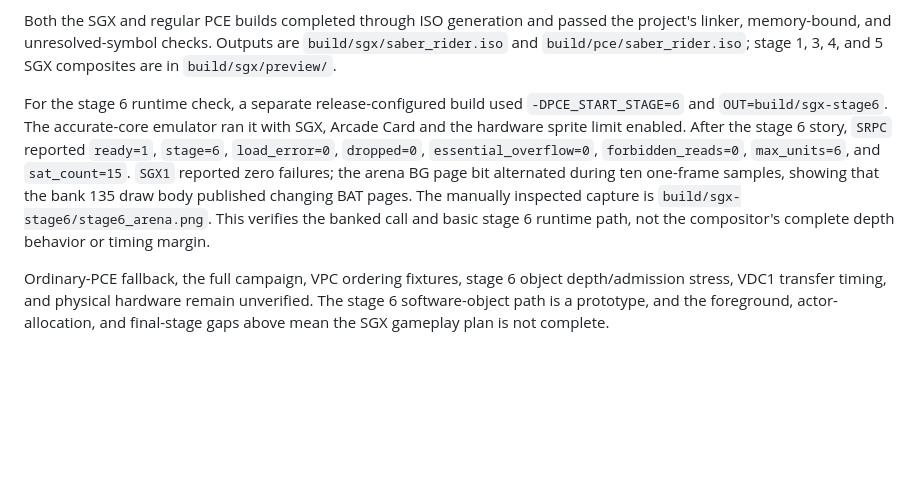
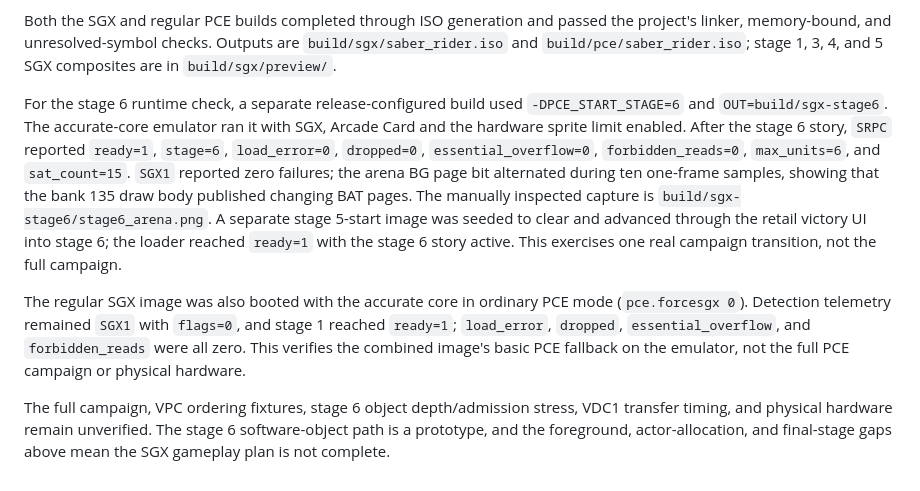
Before and after one commit to gameblabla/SaberRiderStarSheriffUnOfficial, a Markdown page: docs/SUPERGRAFX_IMPLEMENTATION_20261008.md, the part around the change. GitHub-like rendering; blank space fills up the shorter version.

Commit message:
docs: record SGX emulator runtime checks

```diff
--- a/docs/SUPERGRAFX_IMPLEMENTATION_20261008.md
+++ b/docs/SUPERGRAFX_IMPLEMENTATION_20261008.md
@@ -46,6 +46,8 @@ The stage 4 and 5 sky records are generated in their stage archives and loaded t
 
 Both the SGX and regular PCE builds completed through ISO generation and passed the project's linker, memory-bound, and unresolved-symbol checks. Outputs are `build/sgx/saber_rider.iso` and `build/pce/saber_rider.iso`; stage 1, 3, 4, and 5 SGX composites are in `build/sgx/preview/`.
 
-For the stage 6 runtime check, a separate release-configured build used `-DPCE_START_STAGE=6` and `OUT=build/sgx-stage6`. The accurate-core emulator ran it with SGX, Arcade Card and the hardware sprite limit enabled. After the stage 6 story, `SRPC` reported `ready=1`, `stage=6`, `load_error=0`, `dropped=0`, `essential_overflow=0`, `forbidden_reads=0`, `max_units=6`, and `sat_count=15`. `SGX1` reported zero failures; the arena BG page bit alternated during ten one-frame samples, showing that the bank 135 draw body published changing BAT pages. The manually inspected capture is `build/sgx-stage6/stage6_arena.png`. This verifies the banked call and basic stage 6 runtime path, not the compositor's complete depth behavior or timing margin.
+For the stage 6 runtime check, a separate release-configured build used `-DPCE_START_STAGE=6` and `OUT=build/sgx-stage6`. The accurate-core emulator ran it with SGX, Arcade Card and the hardware sprite limit enabled. After the stage 6 story, `SRPC` reported `ready=1`, `stage=6`, `load_error=0`, `dropped=0`, `essential_overflow=0`, `forbidden_reads=0`, `max_units=6`, and `sat_count=15`. `SGX1` reported zero failures; the arena BG page bit alternated during ten one-frame samples, showing that the bank 135 draw body published changing BAT pages. The manually inspected capture is `build/sgx-stage6/stage6_arena.png`. A separate stage 5-start image was seeded to clear and advanced through the retail victory UI into stage 6; the loader reached `ready=1` with the stage 6 story active. This exercises one real campaign transition, not the full campaign.
 
-Ordinary-PCE fallback, the full campaign, VPC ordering fixtures, stage 6 object depth/admission stress, VDC1 transfer timing, and physical hardware remain unverified. The stage 6 software-object path is a prototype, and the foreground, actor-allocation, and final-stage gaps above mean the SGX gameplay plan is not complete.
+The regular SGX image was also booted with the accurate core in ordinary PCE mode (`pce.forcesgx 0`). Detection telemetry remained `SGX1` with `flags=0`, and stage 1 reached `ready=1`; `load_error`, `dropped`, `essential_overflow`, and `forbidden_reads` were all zero. This verifies the combined image's basic PCE fallback on the emulator, not the full PCE campaign or physical hardware.
+
+The full campaign, VPC ordering fixtures, stage 6 object depth/admission stress, VDC1 transfer timing, and physical hardware remain unverified. The stage 6 software-object path is a prototype, and the foreground, actor-allocation, and final-stage gaps above mean the SGX gameplay plan is not complete.
```
